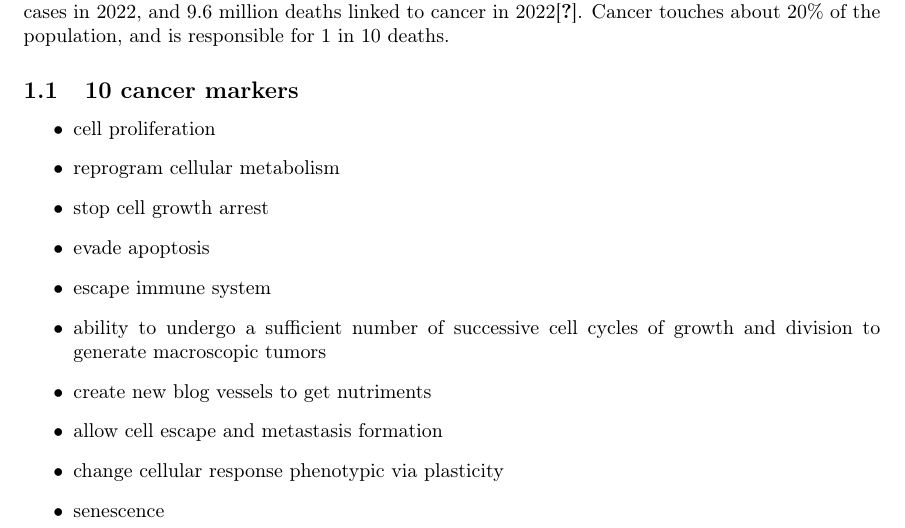
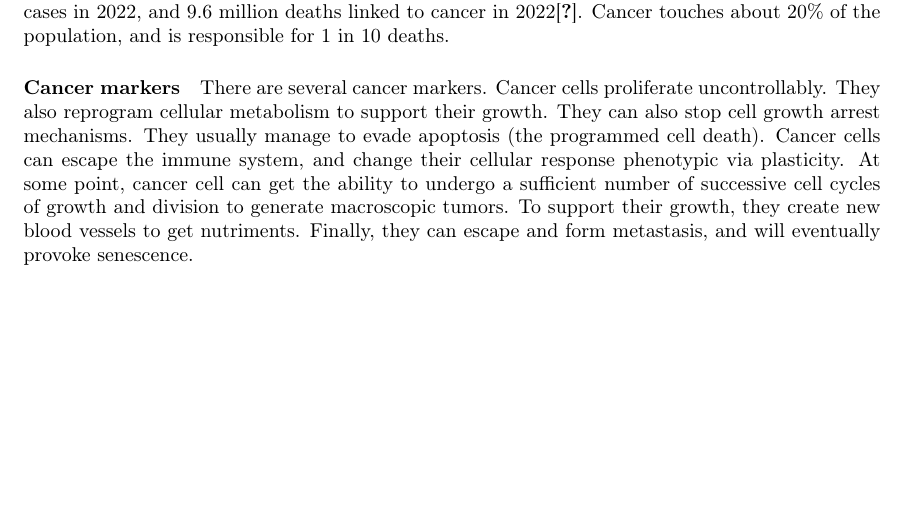
Before and after one commit to pauldubois98/PhD, a LaTeX paper (1_background/1_main.tex, which reads 1_background/1_content.tex): part of page 2 of 5, cut so that both start at the same text, the shorter picture padded with empty space. Compiled offline with pdfLaTeX.

Commit message:
wrote cancer markers paragraph

```diff
--- a/1_background/1_content.tex
+++ b/1_background/1_content.tex
@@ -6,22 +6,17 @@
 The World Health Organization (WHO) estimated 20 million new cancer cases in 2022, and 9.6 million deaths linked to cancer in 2022\cite{who_cancer2022}.
 Cancer touches about 20\% of the population, and is responsible for 1 in 10 deaths.
 
+\paragraph{Cancer markers}
+There are several cancer markers.
+Cancer cells proliferate uncontrollably.
+They also reprogram cellular metabolism to support their growth.
+They can also stop cell growth arrest mechanisms.
+They usually manage to evade apoptosis (the programmed cell death).
+Cancer cells can escape the immune system, and change their cellular response phenotypic via plasticity.
+At some point, cancer cell can get the ability to undergo a sufficient number of successive cell cycles of growth and division to generate macroscopic tumors.
+To support their growth, they create new blood vessels to get nutriments.
+Finally, they can escape and form metastasis, and will eventually provoke senescence.
 
-% what is cancer
-% beyond the cellular level, impacting tissues
-\subsection{10 cancer markers}
-\begin{itemize}
-	\item cell proliferation
-	\item reprogram cellular metabolism
-	\item stop cell growth arrest
-	\item evade apoptosis
-	\item escape immune system
-	\item ability to undergo a sufficient number of successive cell cycles of growth and division to generate macroscopic tumors
-	\item create new blog vessels to get nutriments
-	\item allow cell escape and metastasis formation
-	\item change cellular response phenotypic via plasticity
-	\item senescence
-\end{itemize}
 
 \subsection{4 cancer conditions}
 \begin{itemize}
```
